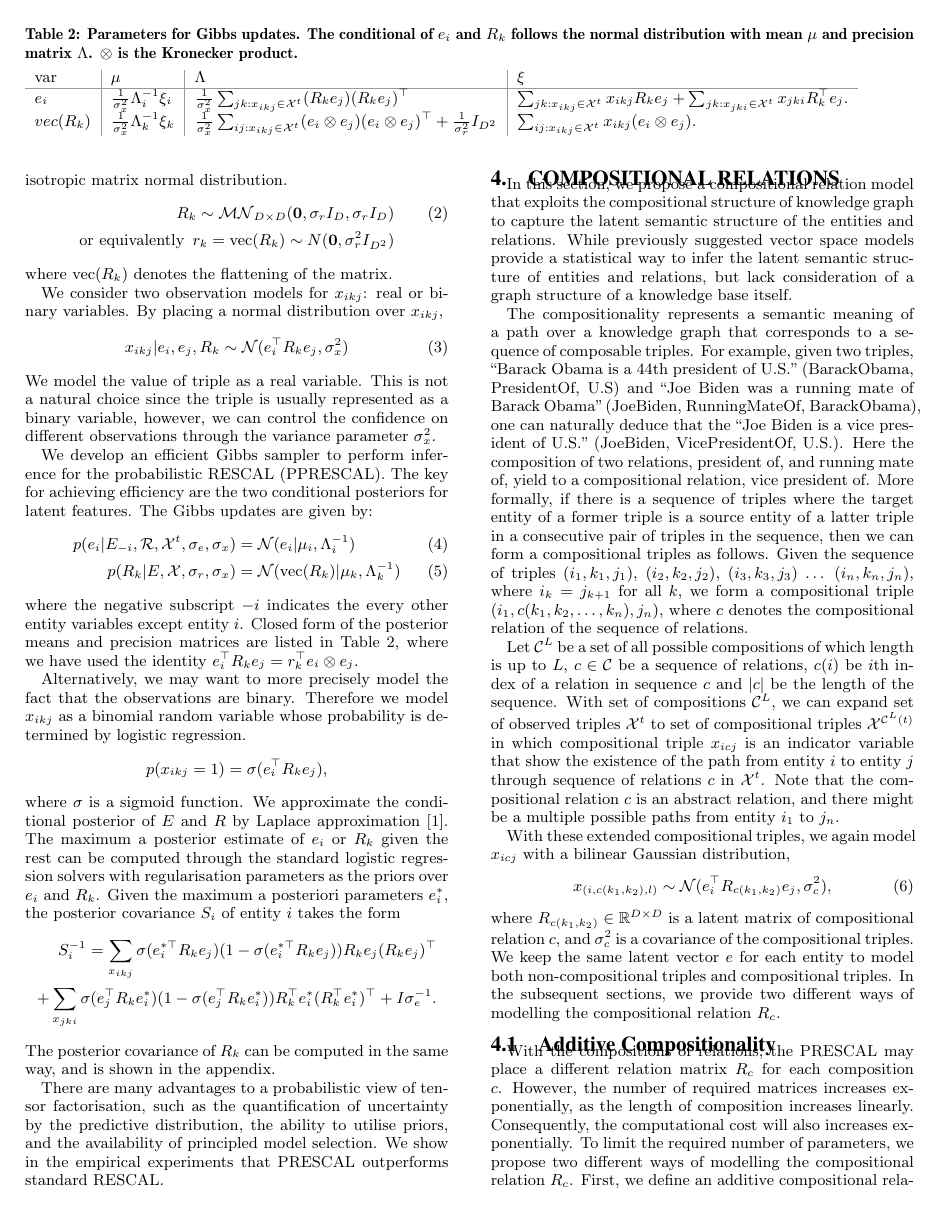
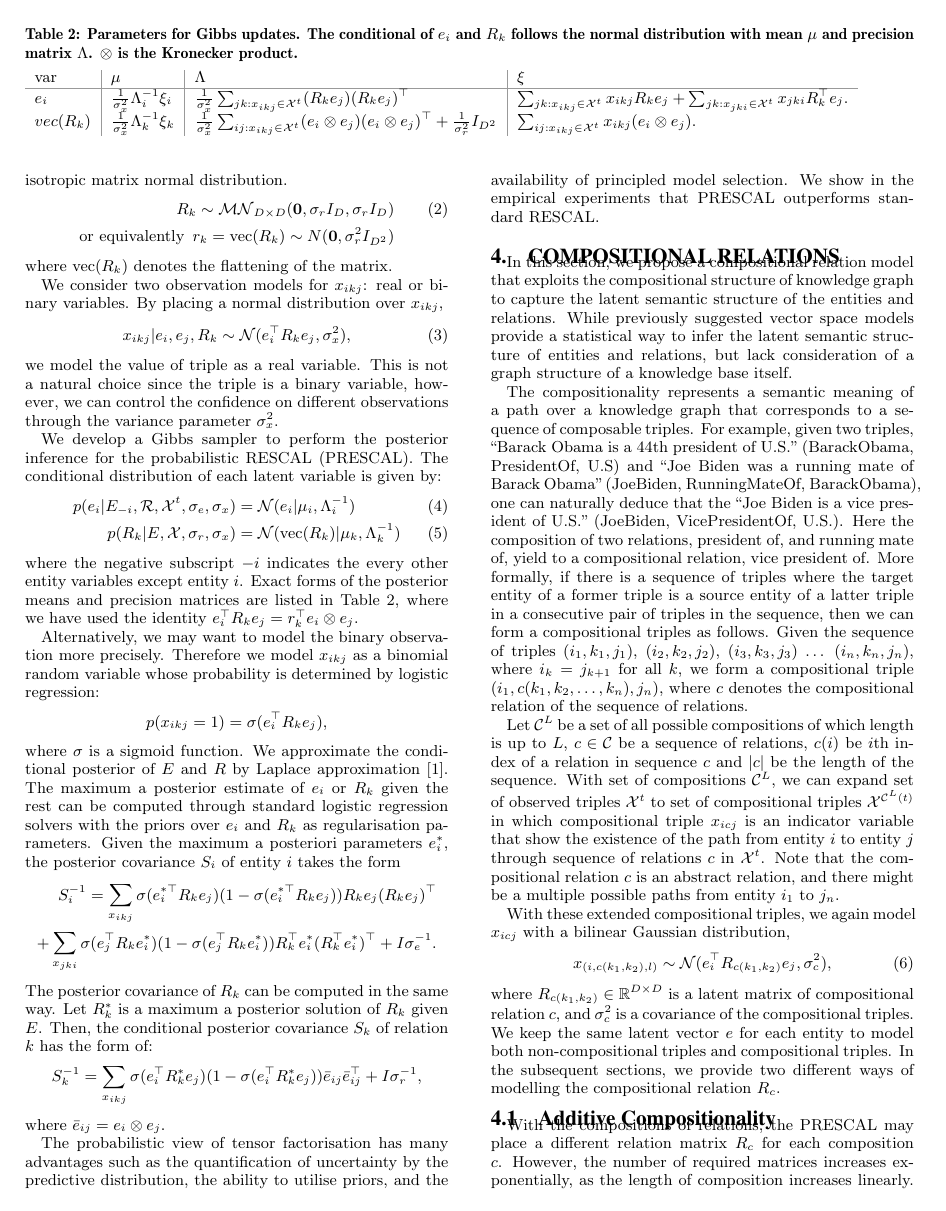
Before and after one commit to dongwookim-ml/almc, a LaTeX paper (paper/cikm2016/cikm2016.tex, which reads paper/cikm2016/brescal.tex): page 3 of 11. Compiled offline with pdfLaTeX.

Commit message:
update sec 3.

```diff
--- a/paper/cikm2016/brescal.tex
+++ b/paper/cikm2016/brescal.tex
@@ -67,16 +67,14 @@ where $\text{vec}(R_k)$ denotes the flattening of the matrix.
 We consider two observation models for $x_{ikj}$: real or binary variables. By placing a
 normal distribution over $x_{ikj}$,
 \begin{align}
-  x_{ikj} |e_i, e_j, R_k \sim \mathcal{N}(e_i^{\top} R_k e_j, \sigma_x^2) \label{eqn:triple_gen}
+  x_{ikj} |e_i, e_j, R_k \sim \mathcal{N}(e_i^{\top} R_k e_j, \sigma_x^2),\label{eqn:triple_gen}
 \end{align}
-We model the value of triple as a real variable.
-This is not a natural choice since the triple is usually represented as a binary variable, however, we can control the confidence on different observations
+we model the value of triple as a real variable.
+This is not a natural choice since the triple is a binary variable, however, we can control the confidence on different observations
 through the variance parameter $\sigma_x^2$.
 %The role of this parameter will be further discussed in the compositional model section.
 
-We develop an efficient Gibbs sampler to perform inference for the probabilistic RESCAL (PPRESCAL).
-The key for achieving efficiency are the two conditional posteriors for latent features.
-The Gibbs updates are given by:
+We develop a Gibbs sampler to perform the posterior inference for the probabilistic RESCAL (PRESCAL). The conditional distribution of each latent variable is given by:
 \begin{align}
 p(e_i |E_{-i}, \mathcal{R}, \mathcal{X}^{t}, \sigma_e, \sigma_x) &= \mathcal{N}(e_i | \mu_i,
 \Lambda_i^{-1})  \label{eqn:sample_e} \\
@@ -84,20 +82,20 @@ p(R_k|E, \mathcal{X}, \sigma_r, \sigma_x) &= \mathcal{N}(\text{vec}(R_k) |
 \mu_k, \Lambda_k^{-1}) \label{eqn:sample_r}
 \end{align}
 where the negative subscript $-i$ indicates the every other entity variables except entity $i$.
-Closed form of the posterior means and precision matrices are listed in Table~\ref{tab:brescalposterior}, where we have
+Exact forms of the posterior means and precision matrices are listed in Table~\ref{tab:brescalposterior}, where we have
 used the identity $e_i^{\top} R_k e_j = r_k^{\top} e_i \otimes e_j$.
 
-Alternatively, we may want to more precisely model the fact that the observations are binary.
+Alternatively, we may want to model the binary observation more precisely.
 Therefore we model $x_{ikj}$ as a binomial random variable whose
-probability is determined by logistic regression.
+probability is determined by logistic regression:
 \[
 p(x_{ikj}=1) = \sigma(e_i^{\top} R_k e_j),
 \]
 where $\sigma$ is a sigmoid function.
 We approximate the conditional posterior of
 $E$ and $R$ by Laplace approximation~\cite{bishop2006pattern}. The maximum a
-posterior estimate of $e_i$ or $R_k$ given the rest can be computed through the
-standard logistic regression solvers with regularisation parameters as the priors over $e_i$ and $R_k$. Given the
+posterior estimate of $e_i$ or $R_k$ given the rest can be computed through
+standard logistic regression solvers with the priors over $e_i$ and $R_k$ as regularisation parameters. Given the
 maximum a posteriori parameters $e_i^*$, the posterior covariance $S_i$ of entity
 $i$ takes the form
 \begin{align*}
@@ -106,9 +104,15 @@ e_{j}(R_k e_{j})^\top\\
  + \sum_{x_{jki}} \sigma(e_{j}^{\top} R_k e_{i}^*) ( 1- \sigma(e_{j}^{\top} R_k e_{i}^*)) R_k^\top e^*_{i}(R_k^\top e^*_{i})^\top + I\sigma_e^{-1}
 .
 \end{align*}
-The posterior covariance of $R_k$ can be computed in the same way, and is shown in the appendix.
+The posterior covariance of $R_k$ can be computed in the same way. Let $R_k^*$ is a maximum a posterior solution of $R_k$ given $E$. Then, the conditional posterior covariance $S_k$ of relation $k$ has the form of:
+\begin{align}
+S_k^{-1} = \sum_{x_{ikj}} \sigma(e_{i}^{\top} R_k^* e_{j}) (1 - \sigma(e_{i}^{\top} R_k^* e_{j}))
+\bar{e}_{ij}\bar{e}_{ij}^\top + I\sigma_r^{-1}, \notag
+\end{align}
+where $\bar{e}_{ij} = e_i \otimes e_j$.
 
-There are many advantages to a probabilistic view of tensor factorisation, such as
+
+The probabilistic view of tensor factorisation has many advantages such as
 the quantification of uncertainty by the predictive distribution,
 the ability to utilise priors, and
 the availability of principled model selection.
```
Also changed, not shown: paper/cikm2016/appendix.tex (+0 -9 lines), paper/cikm2016/introduction.tex (+1 -2 lines), paper/cikm2016/related_work.tex (+6 -12 lines), paper/cikm2016/cikm2016.pdf, paper/cikm2016/brescal.tex (10 more changed lines).
